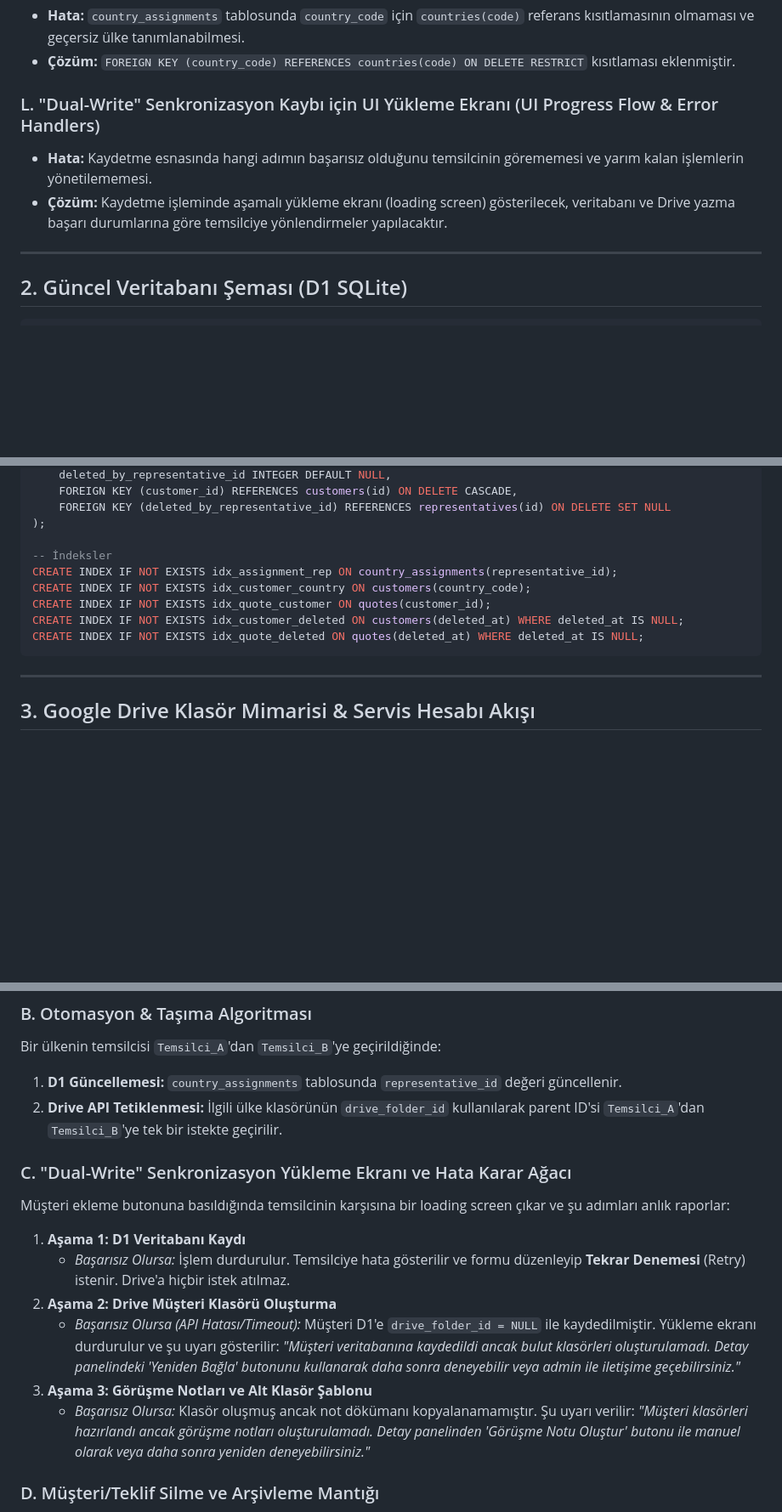
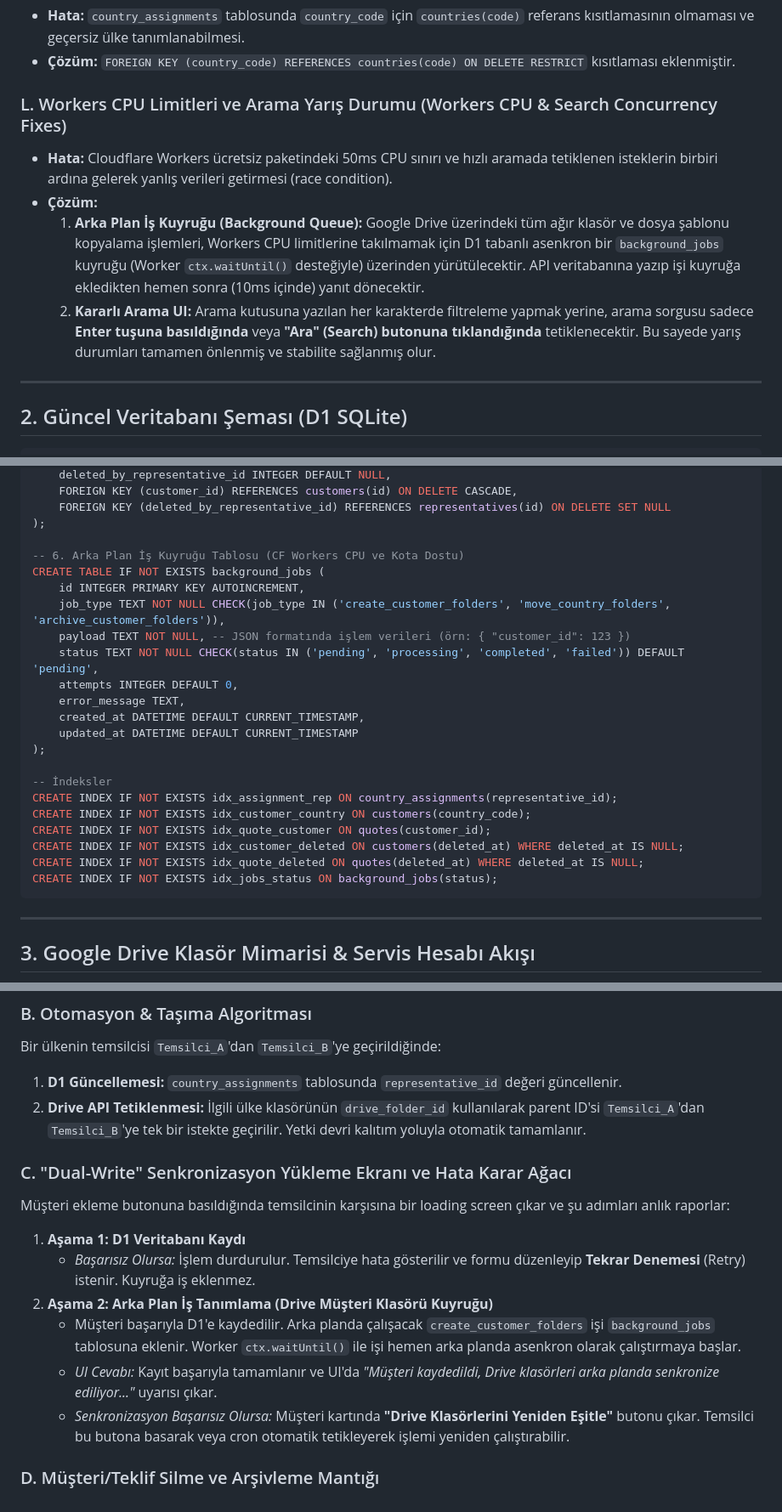
Before and after one commit to BigDesigner/MapAssign, a Markdown page: docs/nihai_entegrasyon_plani.md, 3 parts joined by grey strips. Shown at 85% size. Rendered like a GitHub page; blank space fills up the shorter version.

Commit message:
docs: finalized crm and drive plan with root permission inheritance, background worker queue, and enter-triggered search

````diff
--- a/docs/nihai_entegrasyon_plani.md
+++ b/docs/nihai_entegrasyon_plani.md
@@ -52,9 +52,11 @@ Mevcut yol haritaları ve şemalar üzerinde yapılan detaylı incelemede aşağ
 *   **Hata:** `country_assignments` tablosunda `country_code` için `countries(code)` referans kısıtlamasının olmaması ve geçersiz ülke tanımlanabilmesi.
 *   **Çözüm:** `FOREIGN KEY (country_code) REFERENCES countries(code) ON DELETE RESTRICT` kısıtlaması eklenmiştir.
 
-### L. "Dual-Write" Senkronizasyon Kaybı için UI Yükleme Ekranı (UI Progress Flow & Error Handlers)
-*   **Hata:** Kaydetme esnasında hangi adımın başarısız olduğunu temsilcinin görememesi ve yarım kalan işlemlerin yönetilememesi.
-*   **Çözüm:** Kaydetme işleminde aşamalı yükleme ekranı (loading screen) gösterilecek, veritabanı ve Drive yazma başarı durumlarına göre temsilciye yönlendirmeler yapılacaktır.
+### L. Workers CPU Limitleri ve Arama Yarış Durumu (Workers CPU & Search Concurrency Fixes)
+*   **Hata:** Cloudflare Workers ücretsiz paketindeki 50ms CPU sınırı ve hızlı aramada tetiklenen isteklerin birbiri ardına gelerek yanlış verileri getirmesi (race condition).
+*   **Çözüm:**
+    1.  **Arka Plan İş Kuyruğu (Background Queue):** Google Drive üzerindeki tüm ağır klasör ve dosya şablonu kopyalama işlemleri, Workers CPU limitlerine takılmamak için D1 tabanlı asenkron bir `background_jobs` kuyruğu (Worker `ctx.waitUntil()` desteğiyle) üzerinden yürütülecektir. API veritabanına yazıp işi kuyruğa ekledikten hemen sonra (10ms içinde) yanıt dönecektir.
+    2.  **Kararlı Arama UI:** Arama kutusuna yazılan her karakterde filtreleme yapmak yerine, arama sorgusu sadece **Enter tuşuna basıldığında** veya **"Ara" (Search) butonuna tıklandığında** tetiklenecektir. Bu sayede yarış durumları tamamen önlenmiş ve stabilite sağlanmış olur.
 
 ---
 
@@ -123,12 +125,25 @@ CREATE TABLE IF NOT EXISTS quotes (
     FOREIGN KEY (deleted_by_representative_id) REFERENCES representatives(id) ON DELETE SET NULL
 );
 
+-- 6. Arka Plan İş Kuyruğu Tablosu (CF Workers CPU ve Kota Dostu)
+CREATE TABLE IF NOT EXISTS background_jobs (
+    id INTEGER PRIMARY KEY AUTOINCREMENT,
+    job_type TEXT NOT NULL CHECK(job_type IN ('create_customer_folders', 'move_country_folders', 'archive_customer_folders')),
+    payload TEXT NOT NULL, -- JSON formatında işlem verileri (örn: { "customer_id": 123 })
+    status TEXT NOT NULL CHECK(status IN ('pending', 'processing', 'completed', 'failed')) DEFAULT 'pending',
+    attempts INTEGER DEFAULT 0,
+    error_message TEXT,
+    created_at DATETIME DEFAULT CURRENT_TIMESTAMP,
+    updated_at DATETIME DEFAULT CURRENT_TIMESTAMP
+);
+
 -- İndeksler
 CREATE INDEX IF NOT EXISTS idx_assignment_rep ON country_assignments(representative_id);
 CREATE INDEX IF NOT EXISTS idx_customer_country ON customers(country_code);
 CREATE INDEX IF NOT EXISTS idx_quote_customer ON quotes(customer_id);
 CREATE INDEX IF NOT EXISTS idx_customer_deleted ON customers(deleted_at) WHERE deleted_at IS NULL;
 CREATE INDEX IF NOT EXISTS idx_quote_deleted ON quotes(deleted_at) WHERE deleted_at IS NULL;
+CREATE INDEX IF NOT EXISTS idx_jobs_status ON background_jobs(status);
 ```
 
 ---
@@ -150,16 +165,16 @@ CREATE INDEX IF NOT EXISTS idx_quote_deleted ON quotes(deleted_at) WHERE deleted
 ### B. Otomasyon & Taşıma Algoritması
 Bir ülkenin temsilcisi `Temsilci_A`'dan `Temsilci_B`'ye geçirildiğinde:
 1.  **D1 Güncellemesi:** `country_assignments` tablosunda `representative_id` değeri güncellenir.
-2.  **Drive API Tetiklenmesi:** İlgili ülke klasörünün `drive_folder_id` kullanılarak parent ID'si `Temsilci_A`'dan `Temsilci_B`'ye tek bir istekte geçirilir.
+2.  **Drive API Tetiklenmesi:** İlgili ülke klasörünün `drive_folder_id` kullanılarak parent ID'si `Temsilci_A`'dan `Temsilci_B`'ye tek bir istekte geçirilir. Yetki devri kalıtım yoluyla otomatik tamamlanır.
 
 ### C. "Dual-Write" Senkronizasyon Yükleme Ekranı ve Hata Karar Ağacı
 Müşteri ekleme butonuna basıldığında temsilcinin karşısına bir loading screen çıkar ve şu adımları anlık raporlar:
 1.  **Aşama 1: D1 Veritabanı Kaydı**
-    *   *Başarısız Olursa:* İşlem durdurulur. Temsilciye hata gösterilir ve formu düzenleyip **Tekrar Denemesi** (Retry) istenir. Drive'a hiçbir istek atılmaz.
-2.  **Aşama 2: Drive Müşteri Klasörü Oluşturma**
-    *   *Başarısız Olursa (API Hatası/Timeout):* Müşteri D1'e `drive_folder_id = NULL` ile kaydedilmiştir. Yükleme ekranı durdurulur ve şu uyarı gösterilir: *"Müşteri veritabanına kaydedildi ancak bulut klasörleri oluşturulamadı. Detay panelindeki 'Yeniden Bağla' butonunu kullanarak daha sonra deneyebilir veya admin ile iletişime geçebilirsiniz."*
-3.  **Aşama 3: Görüşme Notları ve Alt Klasör Şablonu**
-    *   *Başarısız Olursa:* Klasör oluşmuş ancak not dökümanı kopyalanamamıştır. Şu uyarı verilir: *"Müşteri klasörleri hazırlandı ancak görüşme notları oluşturulamadı. Detay panelinden 'Görüşme Notu Oluştur' butonu ile manuel olarak veya daha sonra yeniden deneyebilirsiniz."*
+    *   *Başarısız Olursa:* İşlem durdurulur. Temsilciye hata gösterilir ve formu düzenleyip **Tekrar Denemesi** (Retry) istenir. Kuyruğa iş eklenmez.
+2.  **Aşama 2: Arka Plan İş Tanımlama (Drive Müşteri Klasörü Kuyruğu)**
+    *   Müşteri başarıyla D1'e kaydedilir. Arka planda çalışacak `create_customer_folders` işi `background_jobs` tablosuna eklenir. Worker `ctx.waitUntil()` ile işi hemen arka planda asenkron olarak çalıştırmaya başlar.
+    *   *UI Cevabı:* Kayıt başarıyla tamamlanır ve UI'da *"Müşteri kaydedildi, Drive klasörleri arka planda senkronize ediliyor..."* uyarısı çıkar.
+    *   *Senkronizasyon Başarısız Olursa:* Müşteri kartında **"Drive Klasörlerini Yeniden Eşitle"** butonu çıkar. Temsilci bu butona basarak veya cron otomatik tetikleyerek işlemi yeniden çalıştırabilir.
 
 ### D. Müşteri/Teklif Silme ve Arşivleme Mantığı
 *   **Temsilci Silme Akışı:** Temsilci "Sil" butonuna bastığında müşteri veritabanından fiziksel olarak silinmez. Sadece `deleted_at = CURRENT_TIMESTAMP` ve `deleted_by_representative_id = [temsilci_id]` set edilir. Temsilci ekranından müşteri anında kaybolur.
````
Also changed, not shown: other parts of docs/nihai_entegrasyon_plani.md (+5 -5 lines), docs/crm_integration_roadmap.md (+9 -8 lines).
